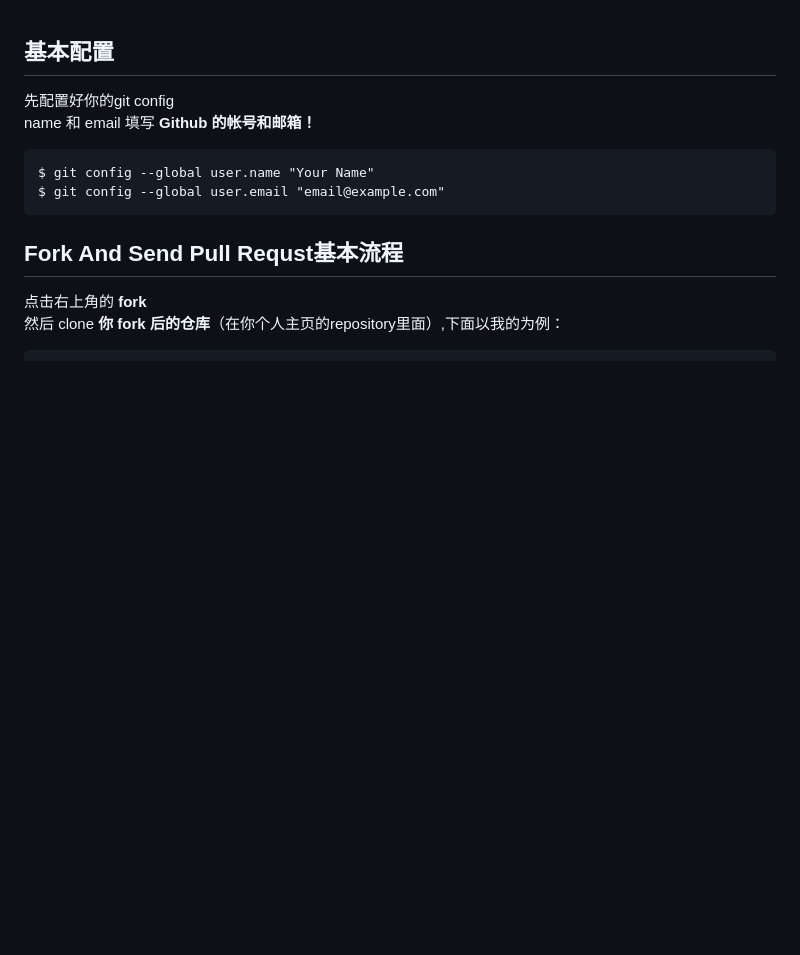
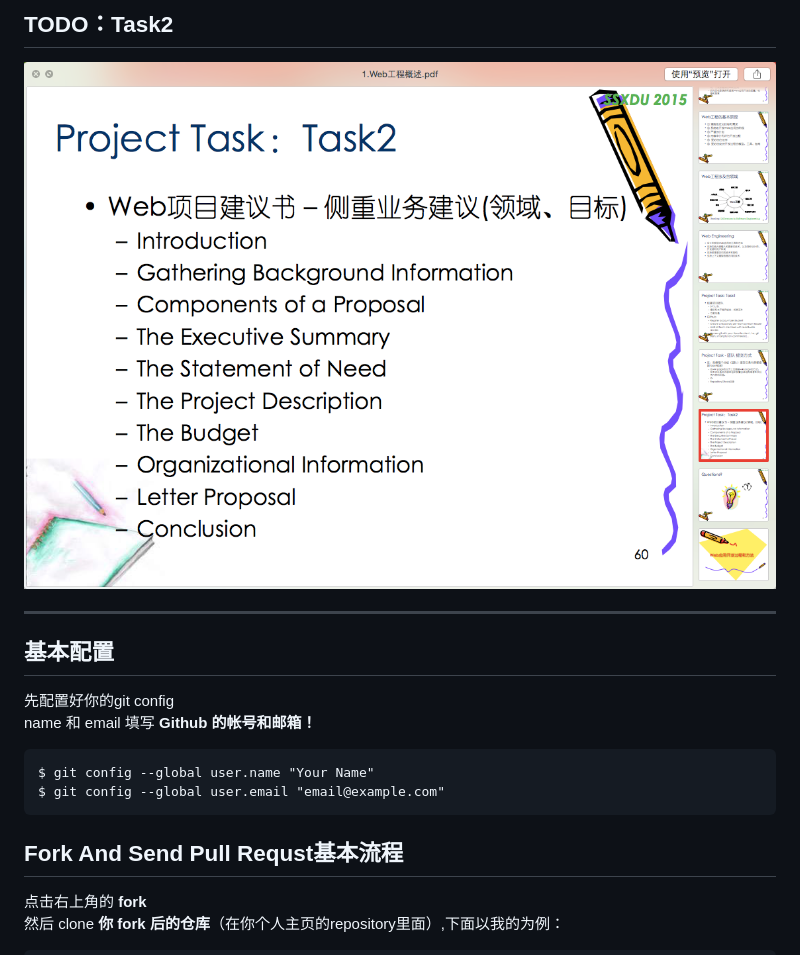
Before and after one commit to Class2015-WebSystem/class2015-websystem, a Markdown page: README.md, the part around the change. Drawn GitHub-style; pictures changed too: CommonResource/Screenshots/task2.png (added); blank space fills up the shorter version.

Commit message:
Add task2 related infomation

```diff
--- a/README.md
+++ b/README.md
@@ -1,4 +1,8 @@
+## TODO：Task2
+![](./CommonResource/Screenshots/task2.png)
 
+
+---
 ## 基本配置
 
 先配置好你的git config
```
Also changed, not shown: Tasks/Web项目建议书.md (added).
